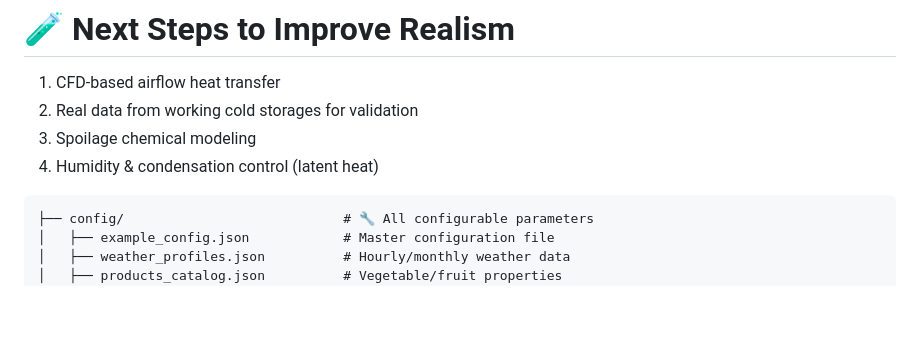
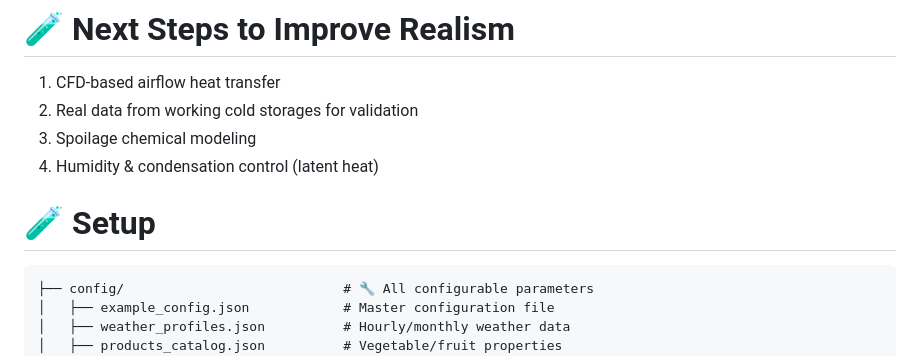
Before and after one commit to singhv04/cold-storage-simulation, a Markdown page: README.md, the part around the change. GitHub-like rendering; blank space fills up the shorter version.

````diff
--- a/README.md
+++ b/README.md
@@ -51,6 +51,8 @@
 4. Humidity & condensation control (latent heat)
 
 
+
+# 🧪 Setup
 
 ```
 ├── config/                            # 🔧 All configurable parameters
````
